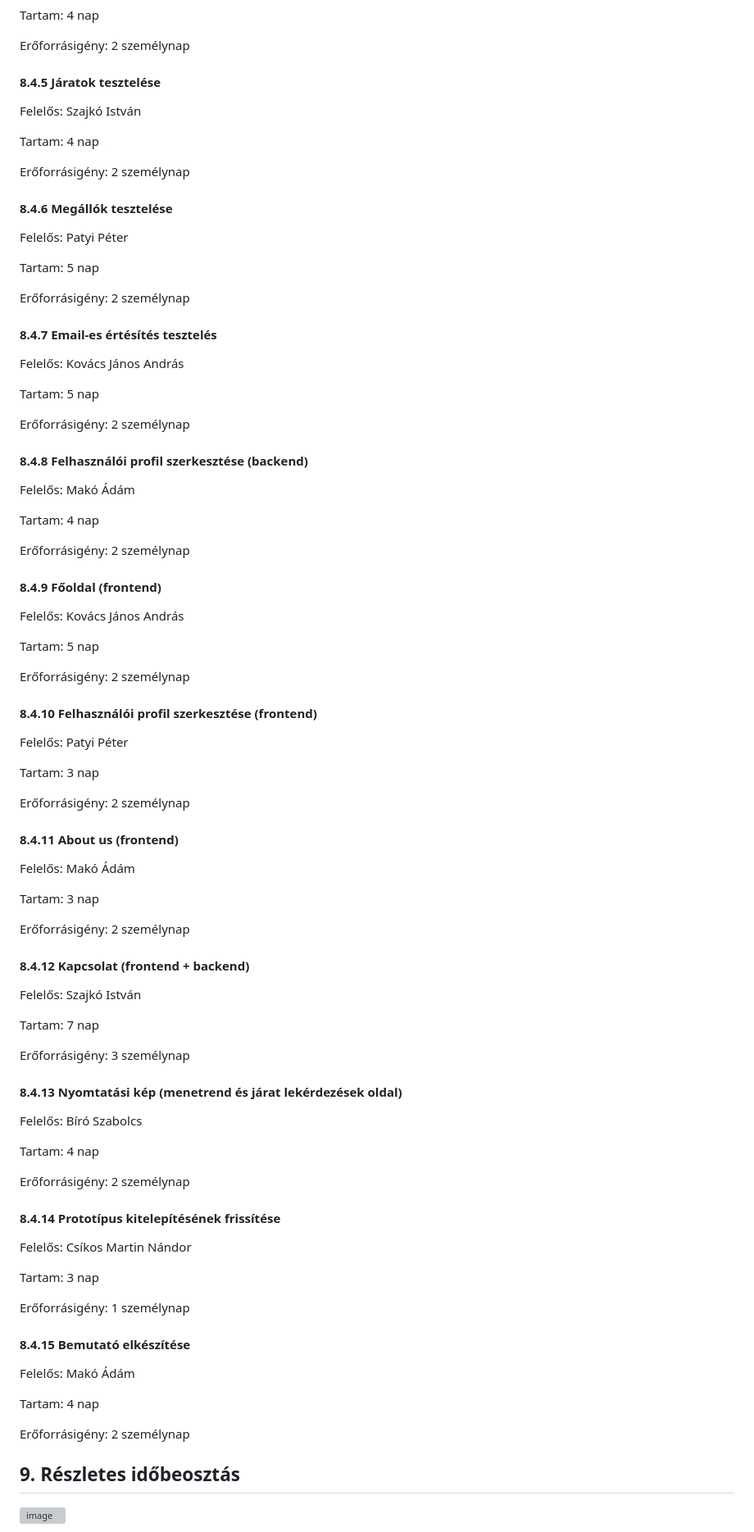
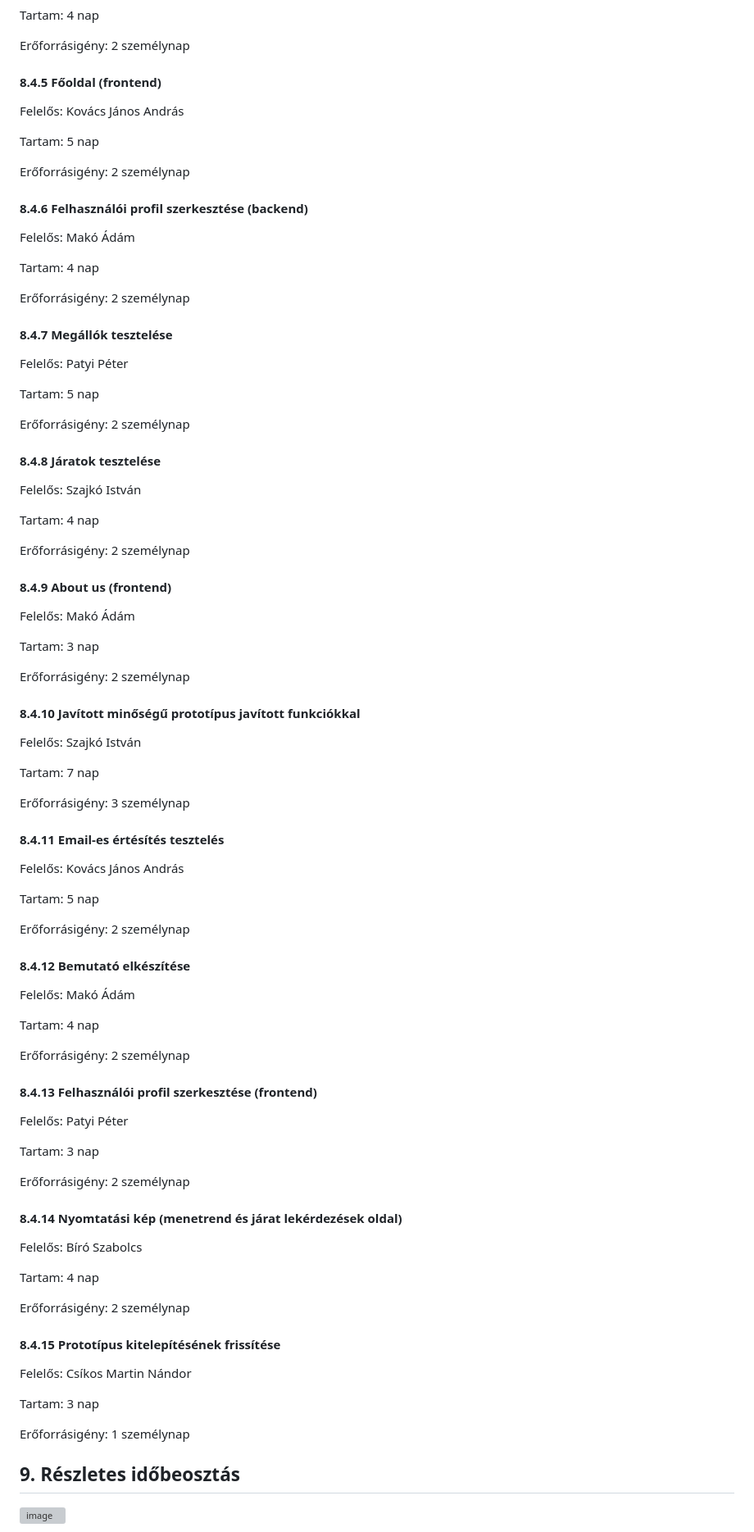
Before and after one commit to makoadampeter/vonatprojekt, a Markdown page: Vonat_projektterv.md, the part around the change printed below. Shown: that part at 82% size. Drawn GitHub-style; grey boxes are pictures that could not be loaded.

```diff
--- a/Vonat_projektterv.md
+++ b/Vonat_projektterv.md
@@ -439,7 +438,31 @@ Tartam:  4 nap
 
 Erőforrásigény:  2 személynap
 
-#### 8.4.5 Járatok tesztelése
+#### 8.4.5 Főoldal (frontend)
+
+Felelős: Kovács János András
+
+Tartam:  5 nap
+
+Erőforrásigény:  2 személynap
+
+#### 8.4.6 Felhasználói profil szerkesztése (backend)
+
+Felelős: Makó Ádám
+
+Tartam:  4 nap
+
+Erőforrásigény:  2 személynap
+
+#### 8.4.7 Megállók tesztelése
+
+Felelős: Patyi Péter
+
+Tartam:  5 nap
+
+Erőforrásigény:  2 személynap
+
+#### 8.4.8 Járatok tesztelése
 
 Felelős: Szajkó István
 
@@ -447,15 +470,23 @@ Tartam:  4 nap
 
 Erőforrásigény:  2 személynap
 
-#### 8.4.6 Megállók tesztelése
+#### 8.4.9 About us (frontend)
 
-Felelős: Patyi Péter
+Felelős: Makó Ádám
 
-Tartam:  5 nap
+Tartam:  3 nap
 
 Erőforrásigény:  2 személynap
 
-#### 8.4.7 Email-es értésítés tesztelés
+#### 8.4.10 Javított minőségű prototípus javított funkciókkal
+
+Felelős: Szajkó István
+
+Tartam:  7 nap
+
+Erőforrásigény:  3 személynap
+
+#### 8.4.11 Email-es értésítés tesztelés
 
 Felelős: Kovács János András
 
@@ -463,7 +494,7 @@ Tartam:  5 nap
 
 Erőforrásigény:  2 személynap
 
-#### 8.4.8 Felhasználói profil szerkesztése (backend)
+#### 8.4.12 Bemutató elkészítése
 
 Felelős: Makó Ádám
 
@@ -471,15 +502,7 @@ Tartam:  4 nap
 
 Erőforrásigény:  2 személynap
 
-#### 8.4.9 Főoldal (frontend)
-
-Felelős: Kovács János András
-
-Tartam:  5 nap
-
-Erőforrásigény:  2 személynap
-
-#### 8.4.10 Felhasználói profil szerkesztése (frontend)
+#### 8.4.13 Felhasználói profil szerkesztése (frontend)
 
 Felelős: Patyi Péter
 
@@ -487,23 +510,7 @@ Tartam:  3 nap
 
 Erőforrásigény:  2 személynap
 
-#### 8.4.11 About us (frontend)
-
-Felelős: Makó Ádám
-
-Tartam:  3 nap
-
-Erőforrásigény:  2 személynap
-
-#### 8.4.12 Kapcsolat (frontend + backend)
-
-Felelős: Szajkó István
-
-Tartam:  7 nap
-
-Erőforrásigény:  3 személynap
-
-#### 8.4.13 Nyomtatási kép (menetrend és járat lekérdezések oldal)
+#### 8.4.14 Nyomtatási kép (menetrend és járat lekérdezések oldal)
 
 Felelős: Bíró Szabolcs
 
@@ -511,21 +518,13 @@ Tartam:  4 nap
 
 Erőforrásigény:  2 személynap
 
-#### 8.4.14 Prototípus kitelepítésének frissítése
+#### 8.4.15 Prototípus kitelepítésének frissítése
 
 Felelős: Csíkos Martin Nándor
 
 Tartam:  3 nap
 
 Erőforrásigény:  1 személynap
-
-#### 8.4.15 Bemutató elkészítése
-
-Felelős: Makó Ádám
-
-Tartam:  4 nap
-
-Erőforrásigény:  2 személynap
 
 ## 9. Részletes időbeosztás
 
```
Also changed, not shown: other parts of Vonat_projektterv.md (+78 -79 lines).
